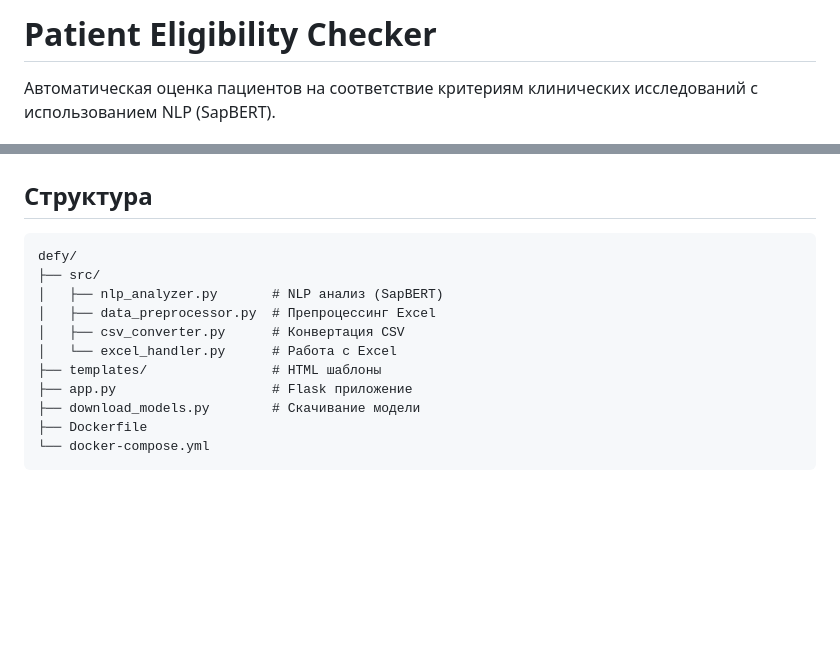
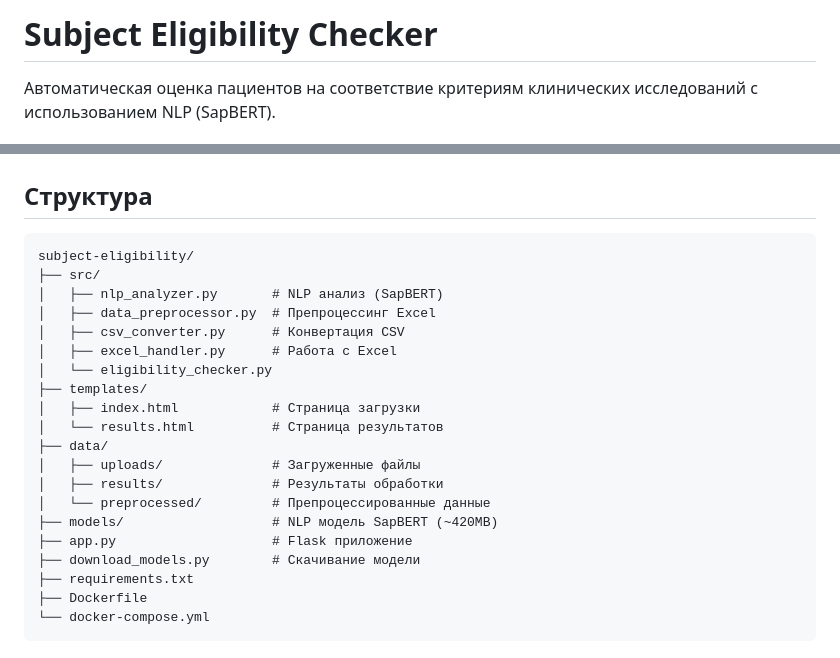
Before and after one commit to Lacanekorin/patient-eligibility, a Markdown page: README.md, 2 parts joined by grey strips. GitHub-like rendering; blank space fills up the shorter version.

````diff
--- a/README.md
+++ b/README.md
@@ -1,4 +1,4 @@
-# Patient Eligibility Checker
+# Subject Eligibility Checker
 
 Автоматическая оценка пациентов на соответствие критериям клинических исследований с использованием NLP (SapBERT).
 
@@ -32,15 +32,24 @@ docker-compose up --build
 ## Структура
 
 ```
-defy/
+subject-eligibility/
 ├── src/
 │   ├── nlp_analyzer.py       # NLP анализ (SapBERT)
 │   ├── data_preprocessor.py  # Препроцессинг Excel
 │   ├── csv_converter.py      # Конвертация CSV
-│   └── excel_handler.py      # Работа с Excel
-├── templates/                # HTML шаблоны
+│   ├── excel_handler.py      # Работа с Excel
+│   └── eligibility_checker.py
+├── templates/
+│   ├── index.html            # Страница загрузки
+│   └── results.html          # Страница результатов
+├── data/
+│   ├── uploads/              # Загруженные файлы
+│   ├── results/              # Результаты обработки
+│   └── preprocessed/         # Препроцессированные данные
+├── models/                   # NLP модель SapBERT (~420MB)
 ├── app.py                    # Flask приложение
 ├── download_models.py        # Скачивание модели
+├── requirements.txt
 ├── Dockerfile
 └── docker-compose.yml
 ```
````
Also changed, not shown: other parts of README.md (+76 -1 lines).
